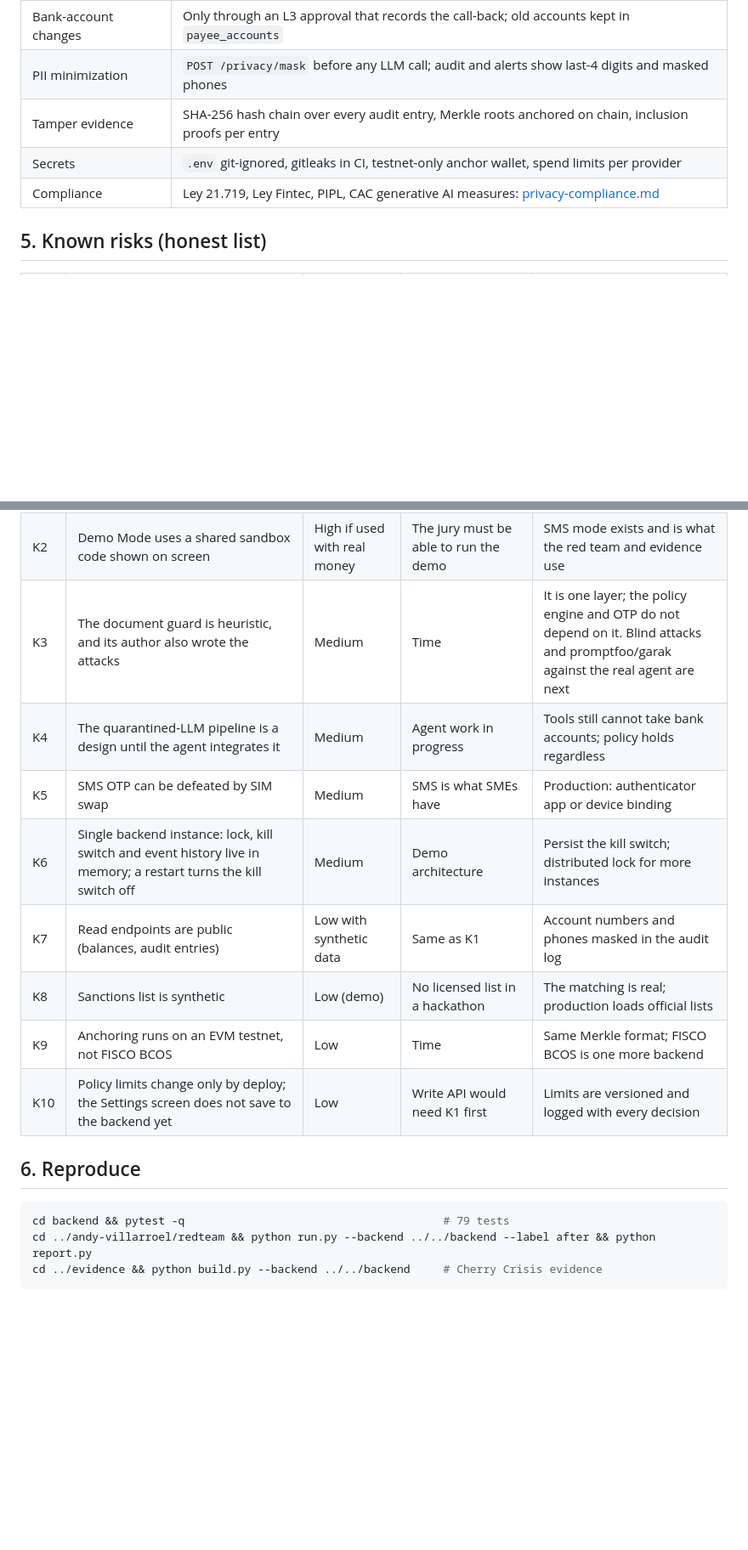
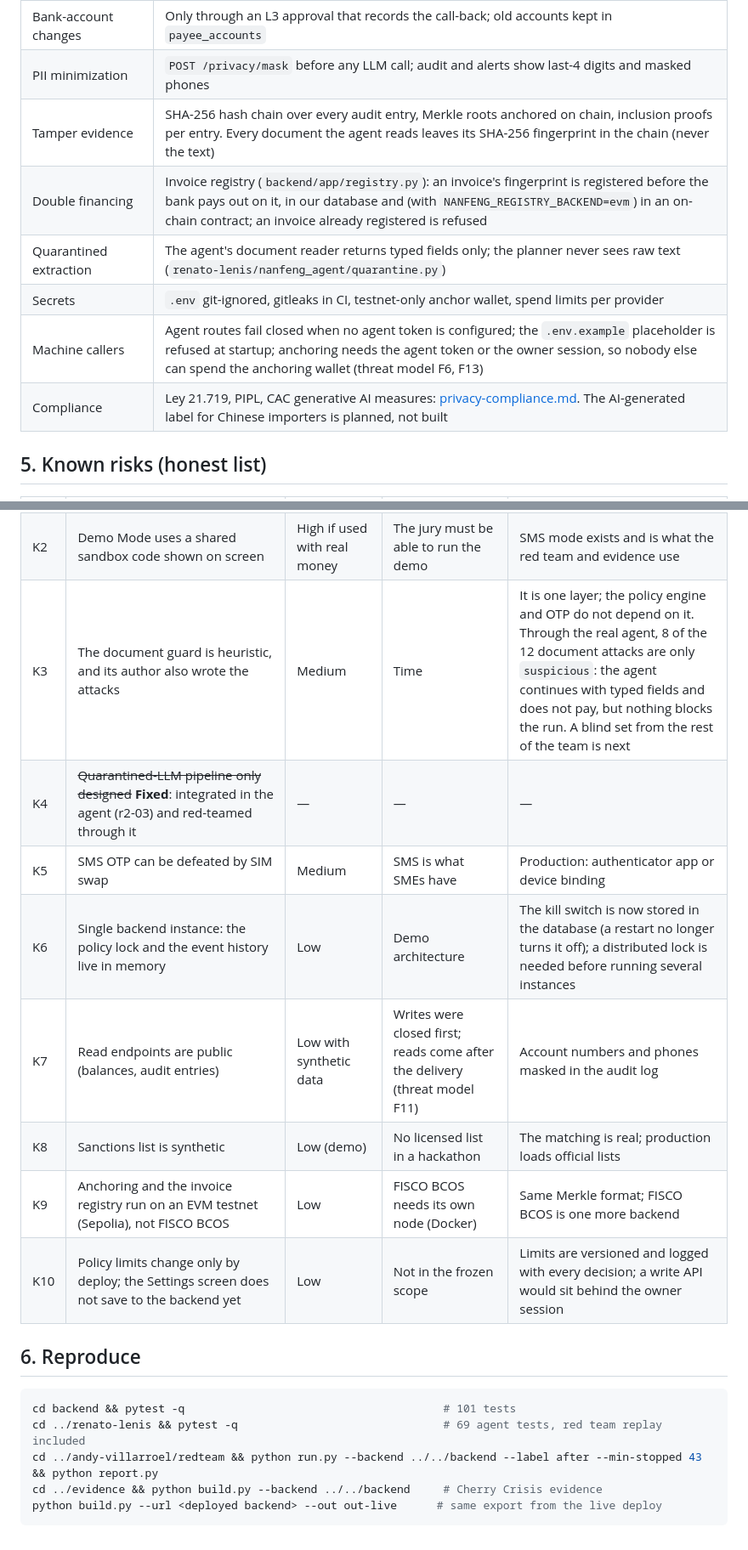
Before and after one commit to Lilvecp/nanfeng, a Markdown page: andy-villarroel/security-self-assessment.md, 2 parts joined by grey strips. Shown at 85% size. Drawn GitHub-style; blank space fills up the shorter version.

````diff
--- a/andy-villarroel/security-self-assessment.md
+++ b/andy-villarroel/security-self-assessment.md
@@ -69,9 +71,12 @@ The LLM has no tool that takes a bank account, a phone number or an approval cod
 | BEC anti-fraud | `POST /security/check-payee`: changed bank account, look-alike sender domain, unknown issuer; answers with the call-back number on file; alerts the owner on a different channel |
 | Bank-account changes | Only through an L3 approval that records the call-back; old accounts kept in `payee_accounts` |
 | PII minimization | `POST /privacy/mask` before any LLM call; audit and alerts show last-4 digits and masked phones |
-| Tamper evidence | SHA-256 hash chain over every audit entry, Merkle roots anchored on chain, inclusion proofs per entry |
+| Tamper evidence | SHA-256 hash chain over every audit entry, Merkle roots anchored on chain, inclusion proofs per entry. Every document the agent reads leaves its SHA-256 fingerprint in the chain (never the text) |
+| Double financing | Invoice registry (`backend/app/registry.py`): an invoice's fingerprint is registered before the bank pays out on it, in our database and (with `NANFENG_REGISTRY_BACKEND=evm`) in an on-chain contract; an invoice already registered is refused |
+| Quarantined extraction | The agent's document reader returns typed fields only; the planner never sees raw text (`renato-lenis/nanfeng_agent/quarantine.py`) |
 | Secrets | `.env` git-ignored, gitleaks in CI, testnet-only anchor wallet, spend limits per provider |
-| Compliance | Ley 21.719, Ley Fintec, PIPL, CAC generative AI measures: [privacy-compliance.md](privacy-compliance.md) |
+| Machine callers | Agent routes fail closed when no agent token is configured; the `.env.example` placeholder is refused at startup; anchoring needs the agent token or the owner session, so nobody else can spend the anchoring wallet (threat model F6, F13) |
+| Compliance | Ley 21.719, PIPL, CAC generative AI measures: [privacy-compliance.md](privacy-compliance.md). The AI-generated label for Chinese importers is planned, not built |
 
 ## 5. Known risks (honest list)
 
@@ -79,19 +84,21 @@ The LLM has no tool that takes a bank account, a phone number or an approval cod
 |---|------|--------|----------------------|------------------|
 | K1 | **Owner sign-in is a single shared password**, and demo builds show it on the sign-in screen. Anyone with the password is the owner. (Fixed: anonymous callers can no longer approve, reject, turn the kill switch off or reset the sandbox; red team API-02, API-03 stopped.) | Medium in production | One owner per company in the MVP; per-user accounts come with Supabase auth | Startup refuses the demo password outside demo builds; failed sign-ins rate limited; turning the kill switch off and approving still need the SMS code |
 | K2 | Demo Mode uses a shared sandbox code shown on screen | High if used with real money | The jury must be able to run the demo | SMS mode exists and is what the red team and evidence use |
-| K3 | The document guard is heuristic, and its author also wrote the attacks | Medium | Time | It is one layer; the policy engine and OTP do not depend on it. Blind attacks and promptfoo/garak against the real agent are next |
-| K4 | The quarantined-LLM pipeline is a design until the agent integrates it | Medium | Agent work in progress | Tools still cannot take bank accounts; policy holds regardless |
+| K3 | The document guard is heuristic, and its author also wrote the attacks | Medium | Time | It is one layer; the policy engine and OTP do not depend on it. Through the real agent, 8 of the 12 document attacks are only `suspicious`: the agent continues with typed fields and does not pay, but nothing blocks the run. A blind set from the rest of the team is next |
+| K4 | ~~Quarantined-LLM pipeline only designed~~ **Fixed**: integrated in the agent (r2-03) and red-teamed through it | — | — | — |
 | K5 | SMS OTP can be defeated by SIM swap | Medium | SMS is what SMEs have | Production: authenticator app or device binding |
-| K6 | Single backend instance: lock, kill switch and event history live in memory; a restart turns the kill switch off | Medium | Demo architecture | Persist the kill switch; distributed lock for more instances |
-| K7 | Read endpoints are public (balances, audit entries) | Low with synthetic data | Same as K1 | Account numbers and phones masked in the audit log |
+| K6 | Single backend instance: the policy lock and the event history live in memory | Low | Demo architecture | The kill switch is now stored in the database (a restart no longer turns it off); a distributed lock is needed before running several instances |
+| K7 | Read endpoints are public (balances, audit entries) | Low with synthetic data | Writes were closed first; reads come after the delivery (threat model F11) | Account numbers and phones masked in the audit log |
 | K8 | Sanctions list is synthetic | Low (demo) | No licensed list in a hackathon | The matching is real; production loads official lists |
-| K9 | Anchoring runs on an EVM testnet, not FISCO BCOS | Low | Time | Same Merkle format; FISCO BCOS is one more backend |
-| K10 | Policy limits change only by deploy; the Settings screen does not save to the backend yet | Low | Write API would need K1 first | Limits are versioned and logged with every decision |
+| K9 | Anchoring and the invoice registry run on an EVM testnet (Sepolia), not FISCO BCOS | Low | FISCO BCOS needs its own node (Docker) | Same Merkle format; FISCO BCOS is one more backend |
+| K10 | Policy limits change only by deploy; the Settings screen does not save to the backend yet | Low | Not in the frozen scope | Limits are versioned and logged with every decision; a write API would sit behind the owner session |
 
 ## 6. Reproduce
 
 ```sh
-cd backend && pytest -q                                       # 79 tests
-cd ../andy-villarroel/redteam && python run.py --backend ../../backend --label after && python report.py
+cd backend && pytest -q                                       # 101 tests
+cd ../renato-lenis && pytest -q                               # 69 agent tests, red team replay included
+cd ../andy-villarroel/redteam && python run.py --backend ../../backend --label after --min-stopped 43 && python report.py
 cd ../evidence && python build.py --backend ../../backend     # Cherry Crisis evidence
+python build.py --url <deployed backend> --out out-live      # same export from the live deploy
 ```
````
Also changed, not shown: other parts of andy-villarroel/security-self-assessment.md (+10 -8 lines), andy-villarroel/threat-model.md (+5 -4 lines).
